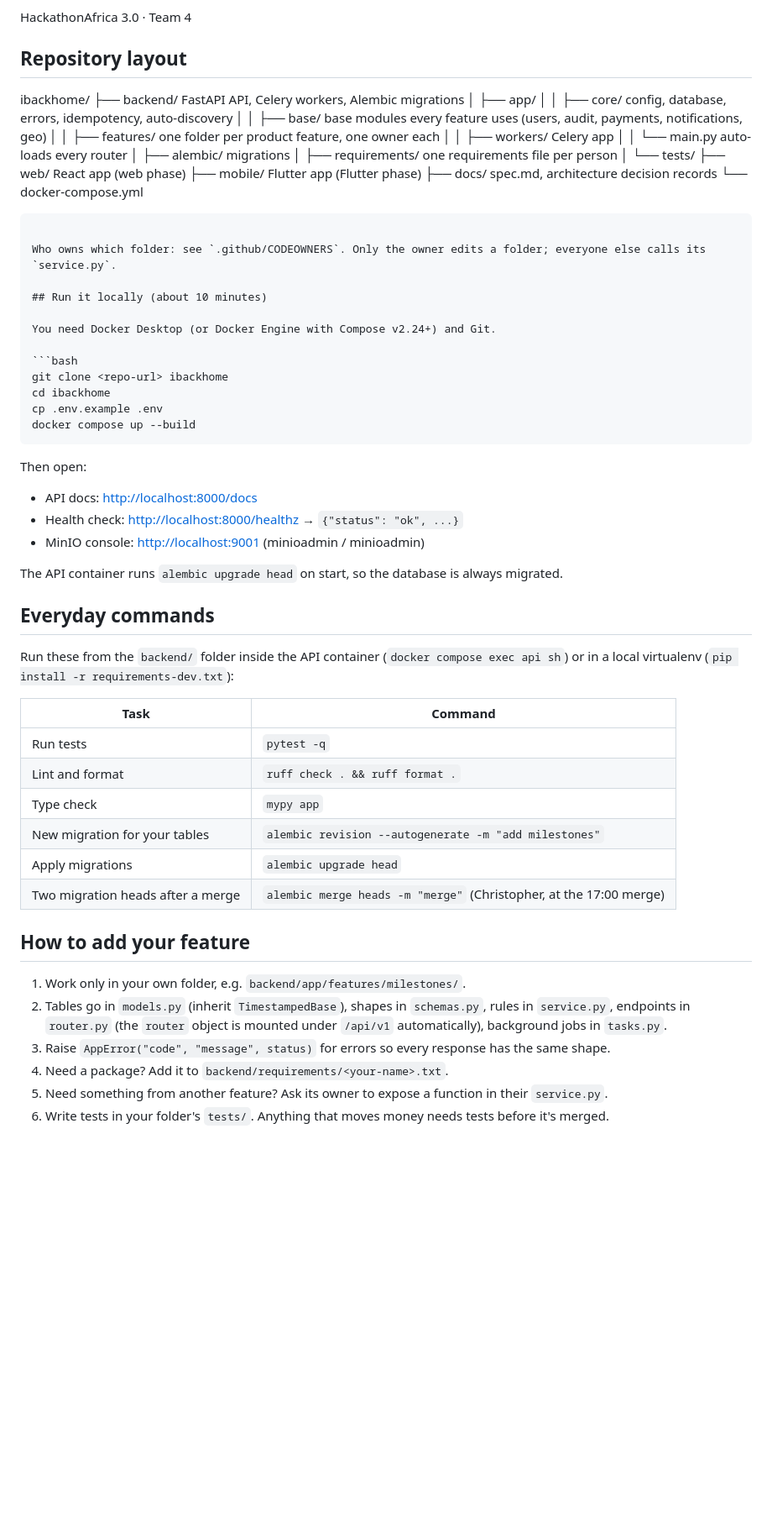
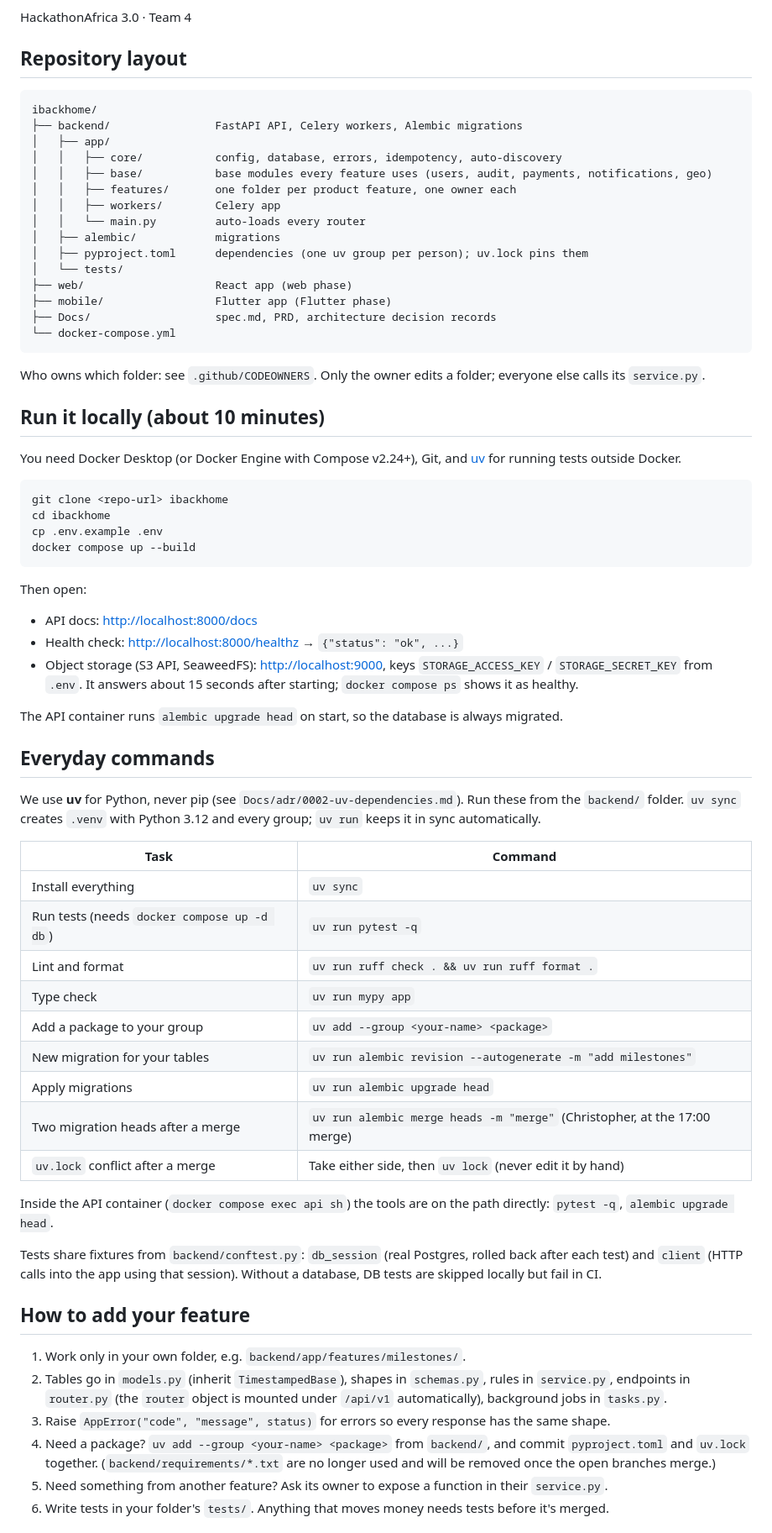
Before and after one commit to costechHQ/iBackHome, a Markdown page: README.md, the part around one of its changes. Shown at 84% size. Rendered like a GitHub page; blank space fills up the shorter version.

````diff
--- a/README.md
+++ b/README.md
@@ -8,6 +8,7 @@ HackathonAfrica 3.0 · Team 4
 
 ## Repository layout
 
+```
 ibackhome/
 ├── backend/                FastAPI API, Celery workers, Alembic migrations
 │   ├── app/
@@ -17,11 +18,11 @@ ibackhome/
 │   │   ├── workers/        Celery app
 │   │   └── main.py         auto-loads every router
 │   ├── alembic/            migrations
-│   ├── requirements/       one requirements file per person
+│   ├── pyproject.toml      dependencies (one uv group per person); uv.lock pins them
 │   └── tests/
 ├── web/                    React app (web phase)
 ├── mobile/                 Flutter app (Flutter phase)
-├── docs/                   spec.md, architecture decision records
+├── Docs/                   spec.md, PRD, architecture decision records
 └── docker-compose.yml
 ```
 
@@ -29,7 +30,7 @@ Who owns which folder: see `.github/CODEOWNERS`. Only the owner edits a folder;
 
 ## Run it locally (about 10 minutes)
 
-You need Docker Desktop (or Docker Engine with Compose v2.24+) and Git.
+You need Docker Desktop (or Docker Engine with Compose v2.24+), Git, and [uv](https://docs.astral.sh/uv/) for running tests outside Docker.
 
 ```bash
 git clone <repo-url> ibackhome
@@ -42,29 +43,36 @@ Then open:
 
 - API docs: <http://localhost:8000/docs>
 - Health check: <http://localhost:8000/healthz> → `{"status": "ok", ...}`
-- MinIO console: <http://localhost:9001> (minioadmin / minioadmin)
+- Object storage (S3 API, SeaweedFS): <http://localhost:9000>, keys `STORAGE_ACCESS_KEY` / `STORAGE_SECRET_KEY` from `.env`. It answers about 15 seconds after starting; `docker compose ps` shows it as healthy.
 
 The API container runs `alembic upgrade head` on start, so the database is always migrated.
 
 ## Everyday commands
 
-Run these from the `backend/` folder inside the API container (`docker compose exec api sh`) or in a local virtualenv (`pip install -r requirements-dev.txt`):
+We use **uv** for Python, never pip (see `Docs/adr/0002-uv-dependencies.md`). Run these from the `backend/` folder. `uv sync` creates `.venv` with Python 3.12 and every group; `uv run` keeps it in sync automatically.
 
 | Task | Command |
 | --- | --- |
-| Run tests | `pytest -q` |
-| Lint and format | `ruff check . && ruff format .` |
-| Type check | `mypy app` |
-| New migration for your tables | `alembic revision --autogenerate -m "add milestones"` |
-| Apply migrations | `alembic upgrade head` |
-| Two migration heads after a merge | `alembic merge heads -m "merge"` (Christopher, at the 17:00 merge) |
+| Install everything | `uv sync` |
+| Run tests (needs `docker compose up -d db`) | `uv run pytest -q` |
+| Lint and format | `uv run ruff check . && uv run ruff format .` |
+| Type check | `uv run mypy app` |
+| Add a package to your group | `uv add --group <your-name> <package>` |
+| New migration for your tables | `uv run alembic revision --autogenerate -m "add milestones"` |
+| Apply migrations | `uv run alembic upgrade head` |
+| Two migration heads after a merge | `uv run alembic merge heads -m "merge"` (Christopher, at the 17:00 merge) |
+| `uv.lock` conflict after a merge | Take either side, then `uv lock` (never edit it by hand) |
+
+Inside the API container (`docker compose exec api sh`) the tools are on the path directly: `pytest -q`, `alembic upgrade head`.
+
+Tests share fixtures from `backend/conftest.py`: `db_session` (real Postgres, rolled back after each test) and `client` (HTTP calls into the app using that session). Without a database, DB tests are skipped locally but fail in CI.
 
 ## How to add your feature
 
 1. Work only in your own folder, e.g. `backend/app/features/milestones/`.
 2. Tables go in `models.py` (inherit `TimestampedBase`), shapes in `schemas.py`, rules in `service.py`, endpoints in `router.py` (the `router` object is mounted under `/api/v1` automatically), background jobs in `tasks.py`.
 3. Raise `AppError("code", "message", status)` for errors so every response has the same shape.
-4. Need a package? Add it to `backend/requirements/<your-name>.txt`.
+4. Need a package? `uv add --group <your-name> <package>` from `backend/`, and commit `pyproject.toml` and `uv.lock` together. (`backend/requirements/*.txt` are no longer used and will be removed once the open branches merge.)
 5. Need something from another feature? Ask its owner to expose a function in their `service.py`.
 6. Write tests in your folder's `tests/`. Anything that moves money needs tests before it's merged.
 
````
Also changed, not shown: other parts of README.md (+2 -2 lines), Docs/adr/0002-uv-dependencies.md (added, +26 -0 lines).
